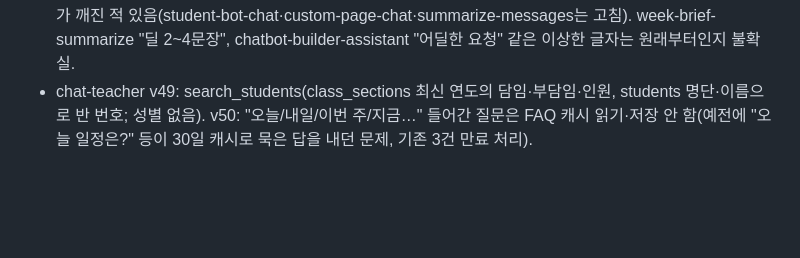
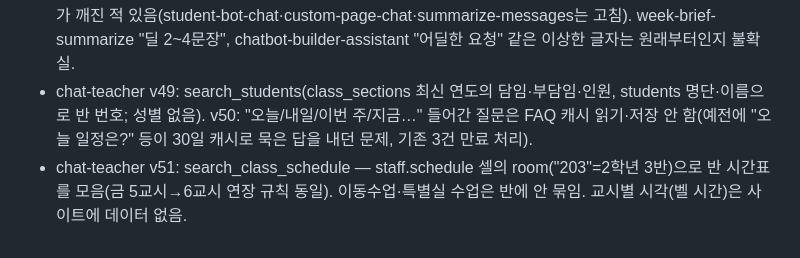
Before and after one commit to khs3945-dot/gshs, a Markdown page: docs/notes/ai-chatbots.md, the part around the change. Rendered like a GitHub page; blank space fills up the shorter version.

Commit message:
notes: 교사 챗봇 반 시간표 조회
Co-Authored-By: Claude Opus 5.5 <noreply@anthropic.com>
Claude-Session: https://claude.ai/code/session_018WXReaLSWKrYbtbbKs78Js

```diff
--- a/docs/notes/ai-chatbots.md
+++ b/docs/notes/ai-chatbots.md
@@ -756,3 +756,4 @@ own copy of this same batch-upload logic, since it re-ingests into an existing
 - chat-teacher v46~48: search_staff(명렬·내선·그룹), get_meal(NEIS), search_announcements, find_free_rooms(rooms − 겹치는 room_bookings), search_calendar_events에 keyword+academic_events, 시스템 프롬프트에 시험 목록·학교 기본 정보·게시 중 공지. 소스 원본은 scratchpad에만(배포는 MCP에 전체 붙여넣기).
 - 2026-10-22 서브에이전트로 15개 함수에 resolveClaudeModel 추가 배포 — 손으로 옮겨 쓰다 한글 몇 글자가 깨진 적 있음(student-bot-chat·custom-page-chat·summarize-messages는 고침). week-brief-summarize "딜 2~4문장", chatbot-builder-assistant "어딜한 요청" 같은 이상한 글자는 원래부터인지 불확실.
 - chat-teacher v49: search_students(class_sections 최신 연도의 담임·부담임·인원, students 명단·이름으로 반 번호; 성별 없음). v50: "오늘/내일/이번 주/지금…" 들어간 질문은 FAQ 캐시 읽기·저장 안 함(예전에 "오늘 일정은?" 등이 30일 캐시로 묵은 답을 내던 문제, 기존 3건 만료 처리).
+- chat-teacher v51: search_class_schedule — staff.schedule 셀의 room("203"=2학년 3반)으로 반 시간표를 모음(금 5교시→6교시 연장 규칙 동일). 이동수업·특별실 수업은 반에 안 묶임. 교시별 시각(벨 시간)은 사이트에 데이터 없음.
```
